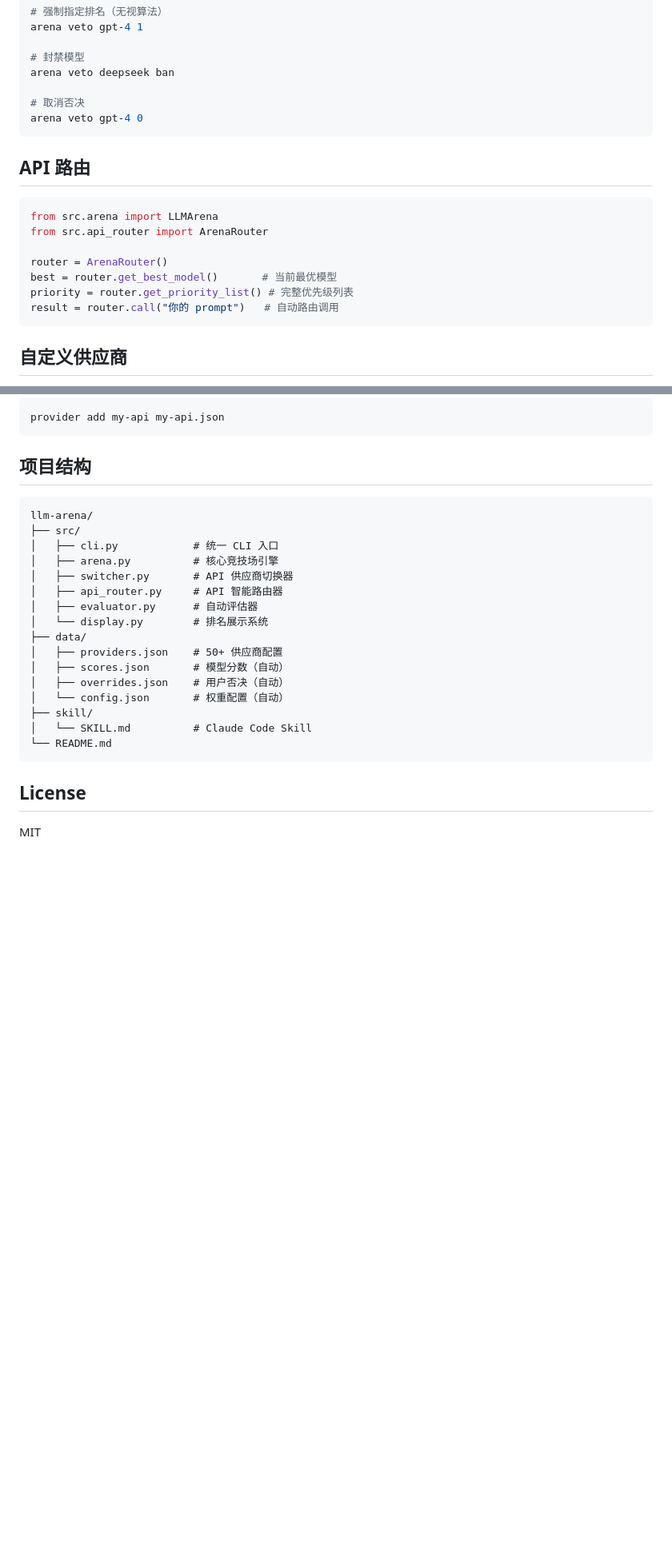
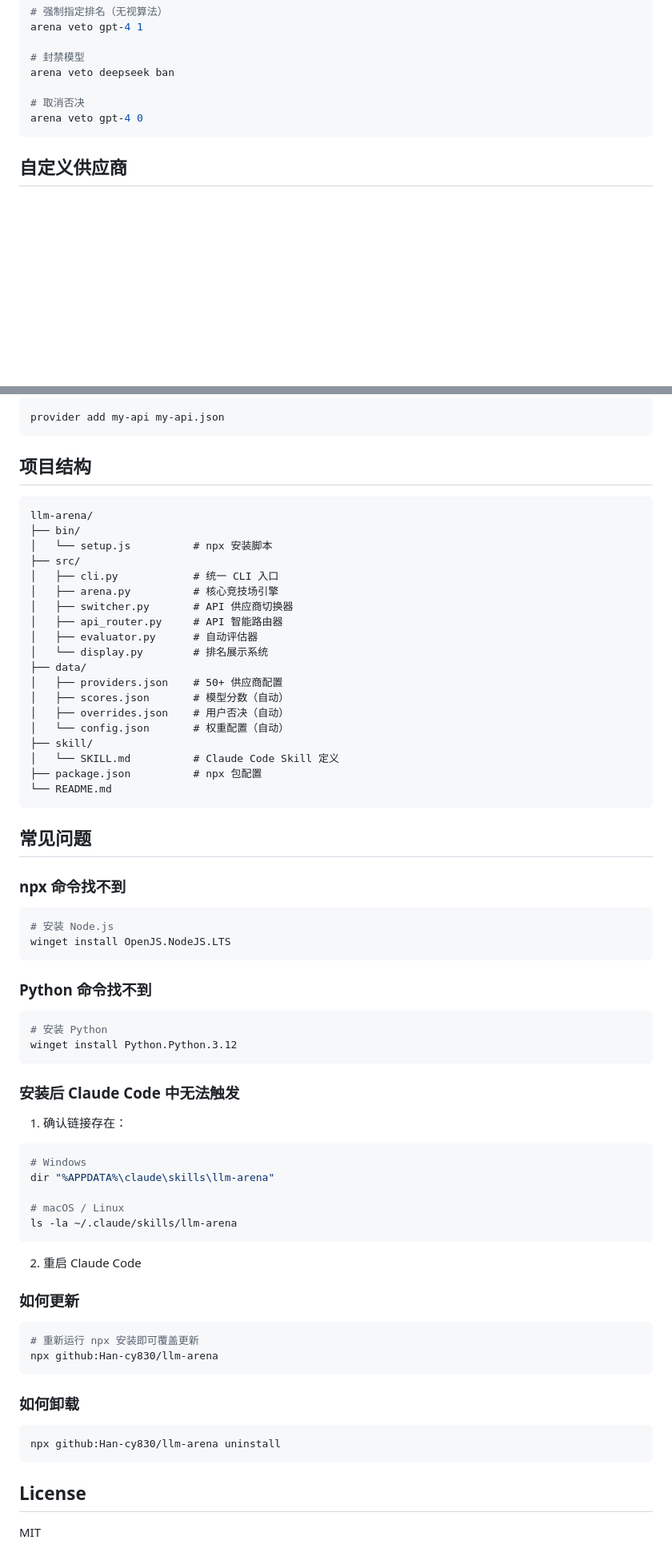
Before and after one commit to Han-cy830/llm-arena, a Markdown page: README.md, 2 parts joined by grey strips. Shown at 80% size. GitHub-like rendering; blank space fills up the shorter version.

Commit message:
docs: 5种安装方式 + 详细安装步骤 + 常见问题
- npx 一键安装（推荐）
- Git 克隆
- 下载 ZIP
- curl 下载安装脚本
- npm 全局安装（即将上线）
- 前置要求、分步安装指南、FAQ

````diff
--- a/README.md
+++ b/README.md
@@ -117,18 +245,6 @@ arena veto deepseek ban
 arena veto gpt-4 0
 ```
 
-## API 路由
-
-```python
-from src.arena import LLMArena
-from src.api_router import ArenaRouter
-
-router = ArenaRouter()
-best = router.get_best_model()       # 当前最优模型
-priority = router.get_priority_list() # 完整优先级列表
-result = router.call("你的 prompt")   # 自动路由调用
-```
-
 ## 自定义供应商
 
 创建 JSON 文件：
@@ -154,6 +270,8 @@ provider add my-api my-api.json
 
 ```
 llm-arena/
+├── bin/
+│   └── setup.js          # npx 安装脚本
 ├── src/
 │   ├── cli.py            # 统一 CLI 入口
 │   ├── arena.py          # 核心竞技场引擎
@@ -167,8 +285,51 @@ llm-arena/
 │   ├── overrides.json    # 用户否决（自动）
 │   └── config.json       # 权重配置（自动）
 ├── skill/
-│   └── SKILL.md          # Claude Code Skill
+│   └── SKILL.md          # Claude Code Skill 定义
+├── package.json          # npx 包配置
 └── README.md
+```
+
+## 常见问题
+
+### npx 命令找不到
+
+```bash
+# 安装 Node.js
+winget install OpenJS.NodeJS.LTS
+```
+
+### Python 命令找不到
+
+```bash
+# 安装 Python
+winget install Python.Python.3.12
+```
+
+### 安装后 Claude Code 中无法触发
+
+1. 确认链接存在：
+```bash
+# Windows
+dir "%APPDATA%\claude\skills\llm-arena"
+
+# macOS / Linux
+ls -la ~/.claude/skills/llm-arena
+```
+
+2. 重启 Claude Code
+
+### 如何更新
+
+```bash
+# 重新运行 npx 安装即可覆盖更新
+npx github:Han-cy830/llm-arena
+```
+
+### 如何卸载
+
+```bash
+npx github:Han-cy830/llm-arena uninstall
 ```
 
 ## License
````
Also changed, not shown: other parts of README.md (+152 -24 lines).
